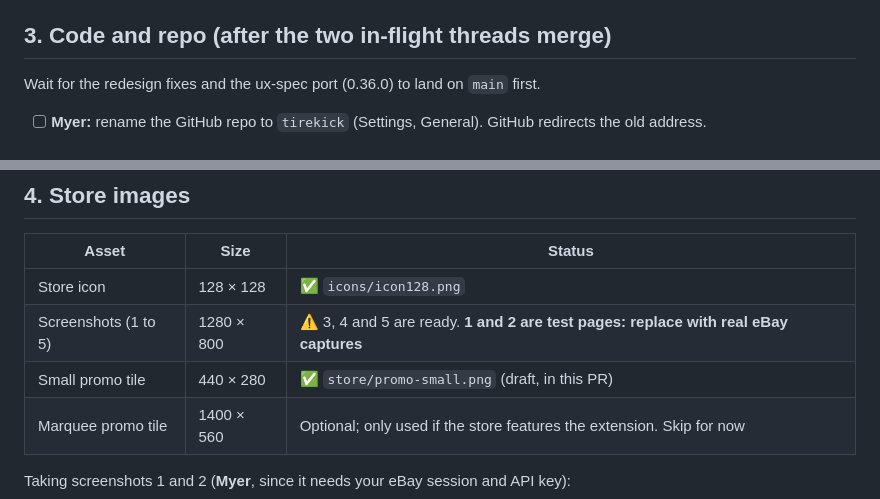
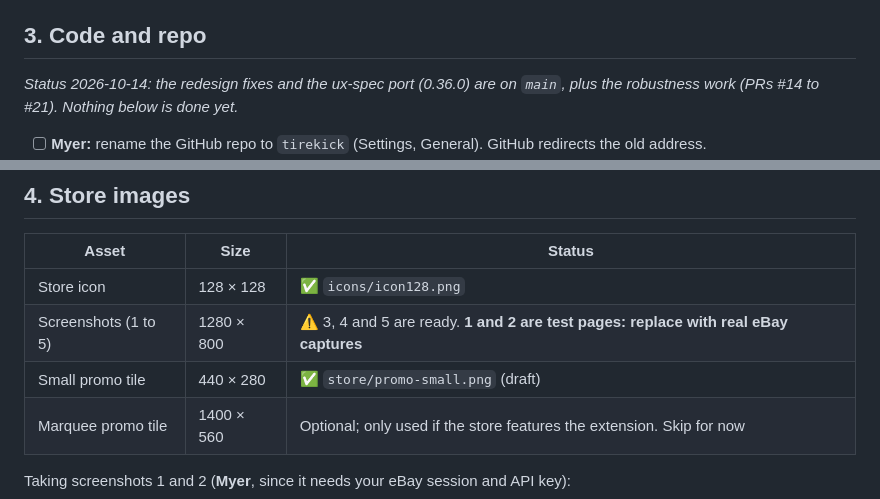
Before and after one commit to dabloonery/tirekick, a Markdown page: store/SUBMISSION-CHECKLIST.md, 2 parts joined by grey strips. GitHub-like rendering.

```diff
--- a/store/SUBMISSION-CHECKLIST.md
+++ b/store/SUBMISSION-CHECKLIST.md
@@ -28,9 +28,10 @@ submitted or published.* Store form answers are in `store/LISTING.md`; the secur
 - [ ] Check `https://tirekick.app/privacy` loads in a private window. This is the **privacy policy URL**
       for the store.
 
-## 3. Code and repo (after the two in-flight threads merge)
+## 3. Code and repo
 
-Wait for the redesign fixes and the ux-spec port (0.36.0) to land on `main` first.
+*Status 2026-10-14: the redesign fixes and the ux-spec port (0.36.0) are on `main`, plus the robustness
+work (PRs #14 to #21). Nothing below is done yet.*
 
 - [ ] **Myer:** rename the GitHub repo to `tirekick` (Settings, General). GitHub redirects the old address.
 - [ ] **Claude:** set `homepage_url` to `https://tirekick.app`, update README and listing links, and
@@ -47,7 +48,7 @@ Wait for the redesign fixes and the ux-spec port (0.36.0) to land on `main` firs
 |---|---|---|
 | Store icon | 128 × 128 | ✅ `icons/icon128.png` |
 | Screenshots (1 to 5) | 1280 × 800 | ⚠️ 3, 4 and 5 are ready. **1 and 2 are test pages: replace with real eBay captures** |
-| Small promo tile | 440 × 280 | ✅ `store/promo-small.png` (draft, in this PR) |
+| Small promo tile | 440 × 280 | ✅ `store/promo-small.png` (draft) |
 | Marquee promo tile | 1400 × 560 | Optional; only used if the store features the extension. Skip for now |
 
 Taking screenshots 1 and 2 (**Myer**, since it needs your eBay session and API key):
```
Also changed, not shown: store/SECURITY-REVIEW.md (+2 -1 lines).
